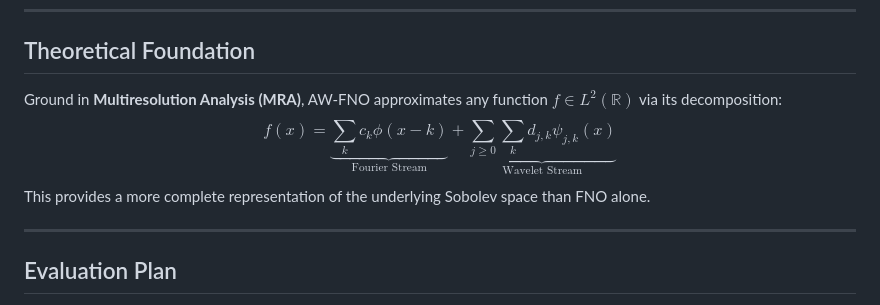
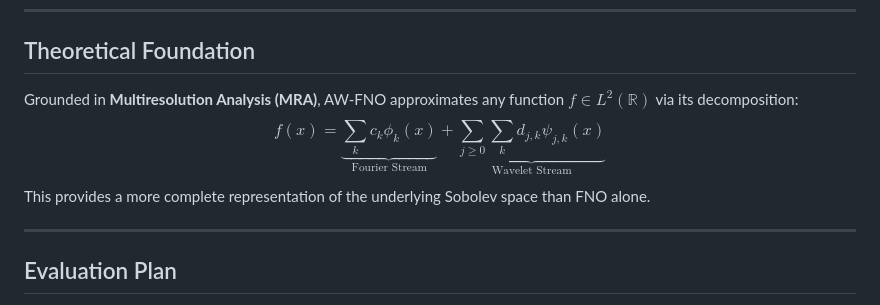
Before and after one commit to mamta-zenteiq-ai/AW-FNO, a Markdown page: README.md, the part around the change. Drawn GitHub-style.

Commit message:
fix: corrected README

```diff
--- a/README.md
+++ b/README.md
@@ -53,8 +53,8 @@ AW-FNO/
 
 ## Theoretical Foundation
 
-Ground in **Multiresolution Analysis (MRA)**, AW-FNO approximates any function $f \in L^2(\mathbb{R})$ via its decomposition:
-$$f(x) = \underbrace{\sum_{k} c_k \phi(x-k)}_{\text{Fourier Stream}} + \underbrace{\sum_{j \ge 0} \sum_{k} d_{j,k} \psi_{j,k}(x)}_{\text{Wavelet Stream}}$$
+Grounded in **Multiresolution Analysis (MRA)**, AW-FNO approximates any function $f \in L^2(\mathbb{R})$ via its decomposition:
+$$ f(x) = \underbrace{\sum_{k} c_k \phi_k(x)}_{\text{Fourier Stream}} + \underbrace{\sum_{j \ge 0} \sum_{k} d_{j,k} \psi_{j,k}(x)}_{\text{Wavelet Stream}} $$
 This provides a more complete representation of the underlying Sobolev space than FNO alone.
 
 ---
```
